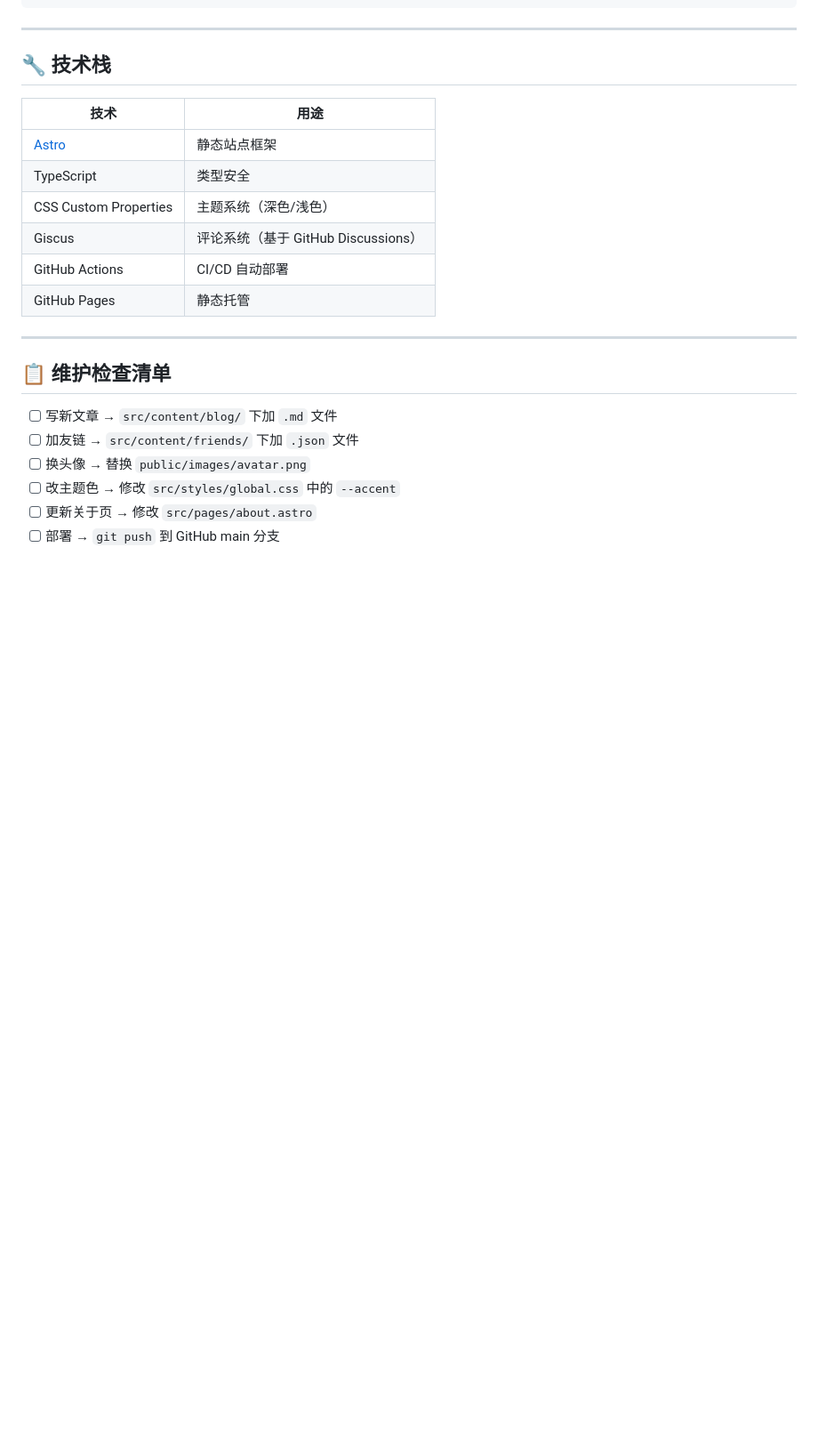
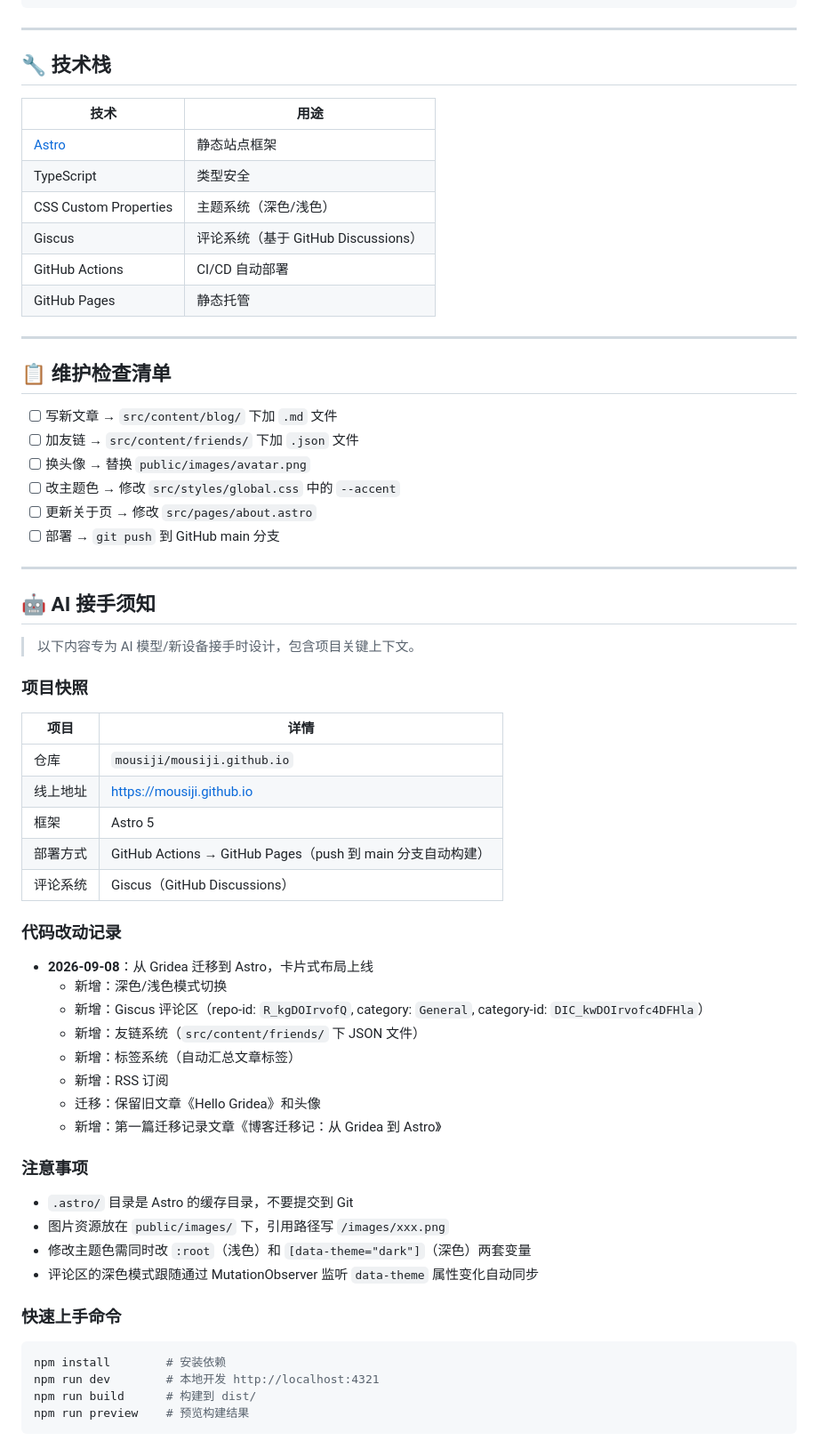
Before and after one commit to mousiji/mousiji.github.io, a Markdown page: README.md, the part around the change. Shown at 89% size. GitHub-like rendering; blank space fills up the shorter version.

Commit message:
docs: add AI maintenance context and project changelog to README

````diff
--- a/README.md
+++ b/README.md
@@ -230,3 +230,46 @@ npm run preview
 - [ ] 改主题色 → 修改 `src/styles/global.css` 中的 `--accent`
 - [ ] 更新关于页 → 修改 `src/pages/about.astro`
 - [ ] 部署 → `git push` 到 GitHub main 分支
+
+---
+
+## 🤖 AI 接手须知
+
+> 以下内容专为 AI 模型/新设备接手时设计，包含项目关键上下文。
+
+### 项目快照
+
+| 项目 | 详情 |
+|---|---|
+| 仓库 | `mousiji/mousiji.github.io` |
+| 线上地址 | https://mousiji.github.io |
+| 框架 | Astro 5 |
+| 部署方式 | GitHub Actions → GitHub Pages（push 到 main 分支自动构建） |
+| 评论系统 | Giscus（GitHub Discussions） |
+
+### 代码改动记录
+
+- **2026-09-08**：从 Gridea 迁移到 Astro，卡片式布局上线
+  - 新增：深色/浅色模式切换
+  - 新增：Giscus 评论区（repo-id: `R_kgDOIrvofQ`, category: `General`, category-id: `DIC_kwDOIrvofc4DFHla`）
+  - 新增：友链系统（`src/content/friends/` 下 JSON 文件）
+  - 新增：标签系统（自动汇总文章标签）
+  - 新增：RSS 订阅
+  - 迁移：保留旧文章《Hello Gridea》和头像
+  - 新增：第一篇迁移记录文章《博客迁移记：从 Gridea 到 Astro》
+
+### 注意事项
+
+- `.astro/` 目录是 Astro 的缓存目录，不要提交到 Git
+- 图片资源放在 `public/images/` 下，引用路径写 `/images/xxx.png`
+- 修改主题色需同时改 `:root`（浅色）和 `[data-theme="dark"]`（深色）两套变量
+- 评论区的深色模式跟随通过 MutationObserver 监听 `data-theme` 属性变化自动同步
+
+### 快速上手命令
+
+```bash
+npm install        # 安装依赖
+npm run dev        # 本地开发 http://localhost:4321
+npm run build      # 构建到 dist/
+npm run preview    # 预览构建结果
+```
````
